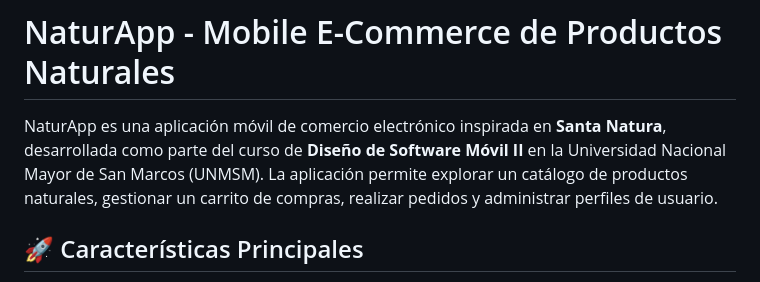
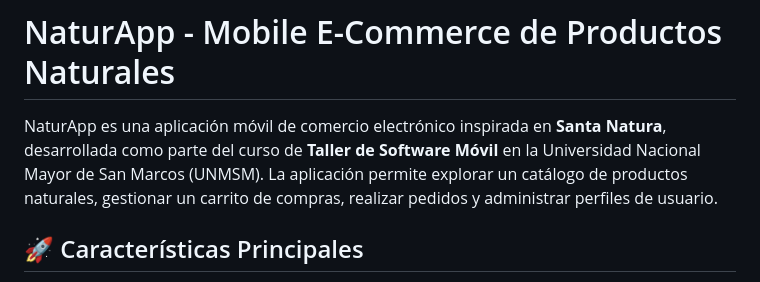
Before and after one commit to antidv/NaturApp-MV, a Markdown page: README.md, the part around the change. Rendered like a GitHub page.

Commit message:
Update course name in README.md

```diff
--- a/README.md
+++ b/README.md
@@ -1,6 +1,6 @@
 # NaturApp - Mobile E-Commerce de Productos Naturales
 
-NaturApp es una aplicación móvil de comercio electrónico inspirada en **Santa Natura**, desarrollada como parte del curso de **Diseño de Software Móvil II** en la Universidad Nacional Mayor de San Marcos (UNMSM). La aplicación permite explorar un catálogo de productos naturales, gestionar un carrito de compras, realizar pedidos y administrar perfiles de usuario.
+NaturApp es una aplicación móvil de comercio electrónico inspirada en **Santa Natura**, desarrollada como parte del curso de **Taller de Software Móvil** en la Universidad Nacional Mayor de San Marcos (UNMSM). La aplicación permite explorar un catálogo de productos naturales, gestionar un carrito de compras, realizar pedidos y administrar perfiles de usuario.
 
 ## 🚀 Características Principales
 
```
